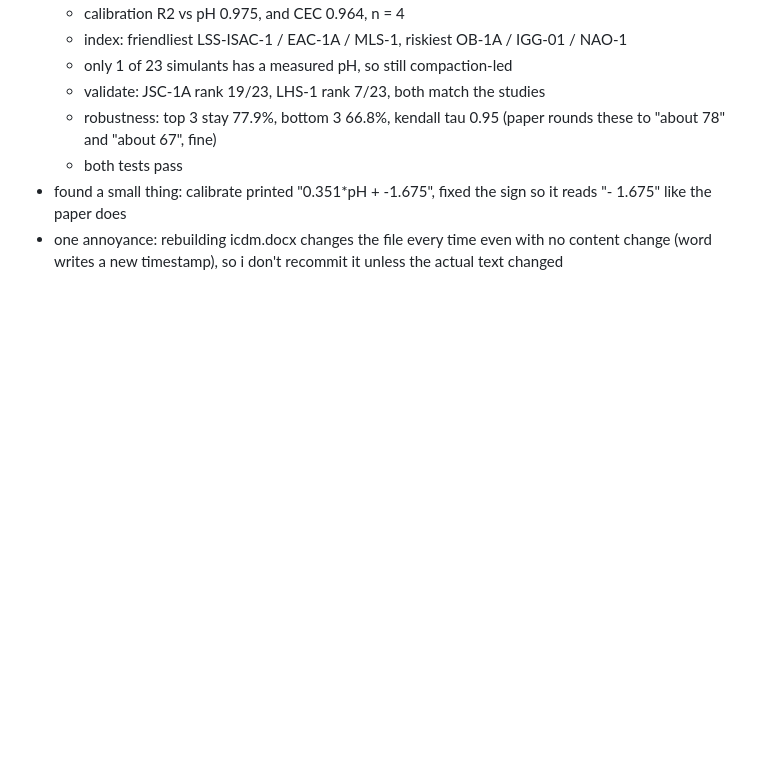
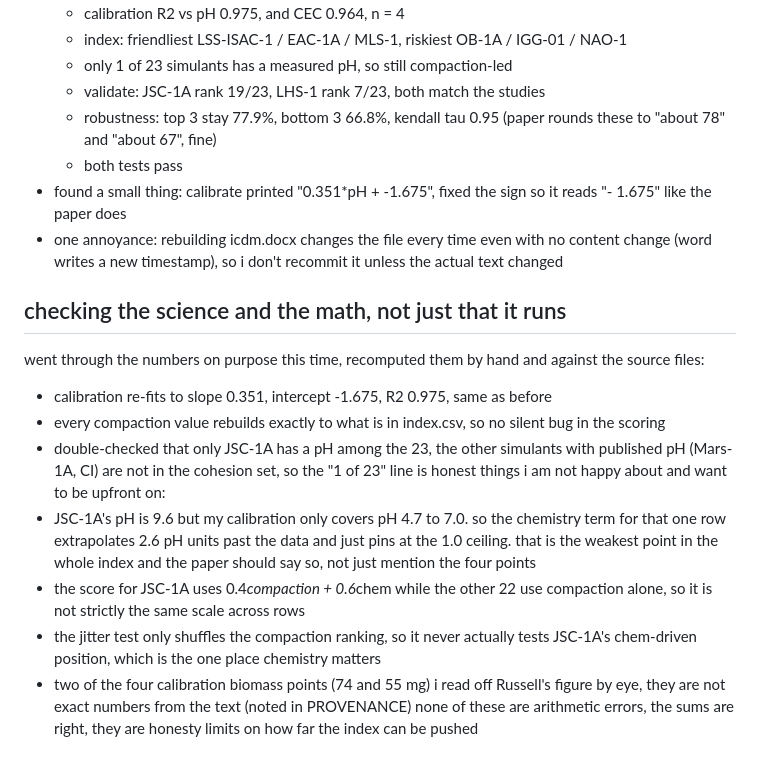
Before and after one commit to ikonkim2027-Korea/regolith-crop-screening, a Markdown page: NOTES.md, the part around the change. Drawn GitHub-style; blank space fills up the shorter version.

Commit message:
notes: audit the numbers and the science, write down the weak spots

```diff
--- a/NOTES.md
+++ b/NOTES.md
@@ -142,3 +142,26 @@
 - one annoyance: rebuilding icdm.docx changes the file every time even with no
   content change (word writes a new timestamp), so i don't recommit it unless
   the actual text changed
+
+## checking the science and the math, not just that it runs
+went through the numbers on purpose this time, recomputed them by hand and
+against the source files:
+- calibration re-fits to slope 0.351, intercept -1.675, R2 0.975, same as before
+- every compaction value rebuilds exactly to what is in index.csv, so no silent
+  bug in the scoring
+- double-checked that only JSC-1A has a pH among the 23, the other simulants
+  with published pH (Mars-1A, CI) are not in the cohesion set, so the "1 of 23"
+  line is honest
+things i am not happy about and want to be upfront on:
+- JSC-1A's pH is 9.6 but my calibration only covers pH 4.7 to 7.0. so the
+  chemistry term for that one row extrapolates 2.6 pH units past the data and
+  just pins at the 1.0 ceiling. that is the weakest point in the whole index and
+  the paper should say so, not just mention the four points
+- the score for JSC-1A uses 0.4*compaction + 0.6*chem while the other 22 use
+  compaction alone, so it is not strictly the same scale across rows
+- the jitter test only shuffles the compaction ranking, so it never actually
+  tests JSC-1A's chem-driven position, which is the one place chemistry matters
+- two of the four calibration biomass points (74 and 55 mg) i read off Russell's
+  figure by eye, they are not exact numbers from the text (noted in PROVENANCE)
+none of these are arithmetic errors, the sums are right, they are honesty limits
+on how far the index can be pushed
```
